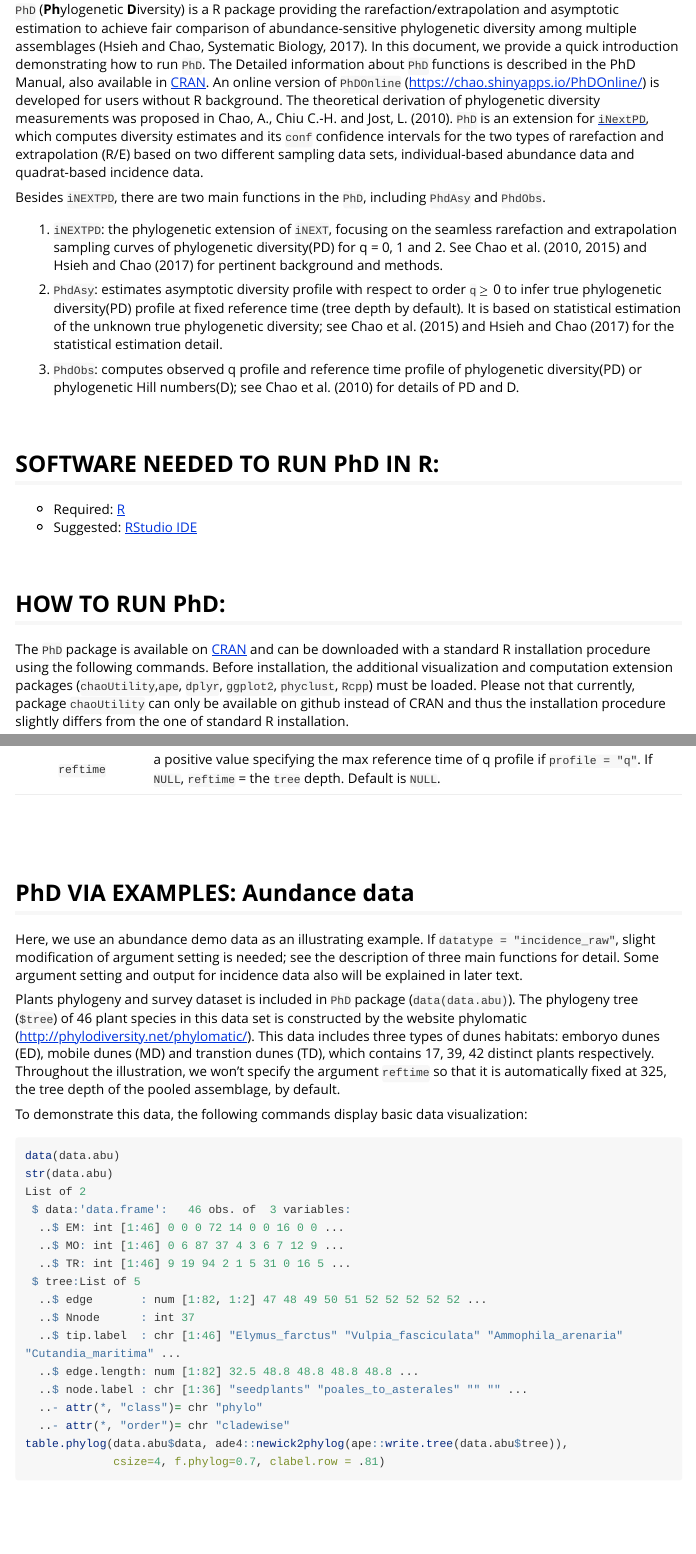
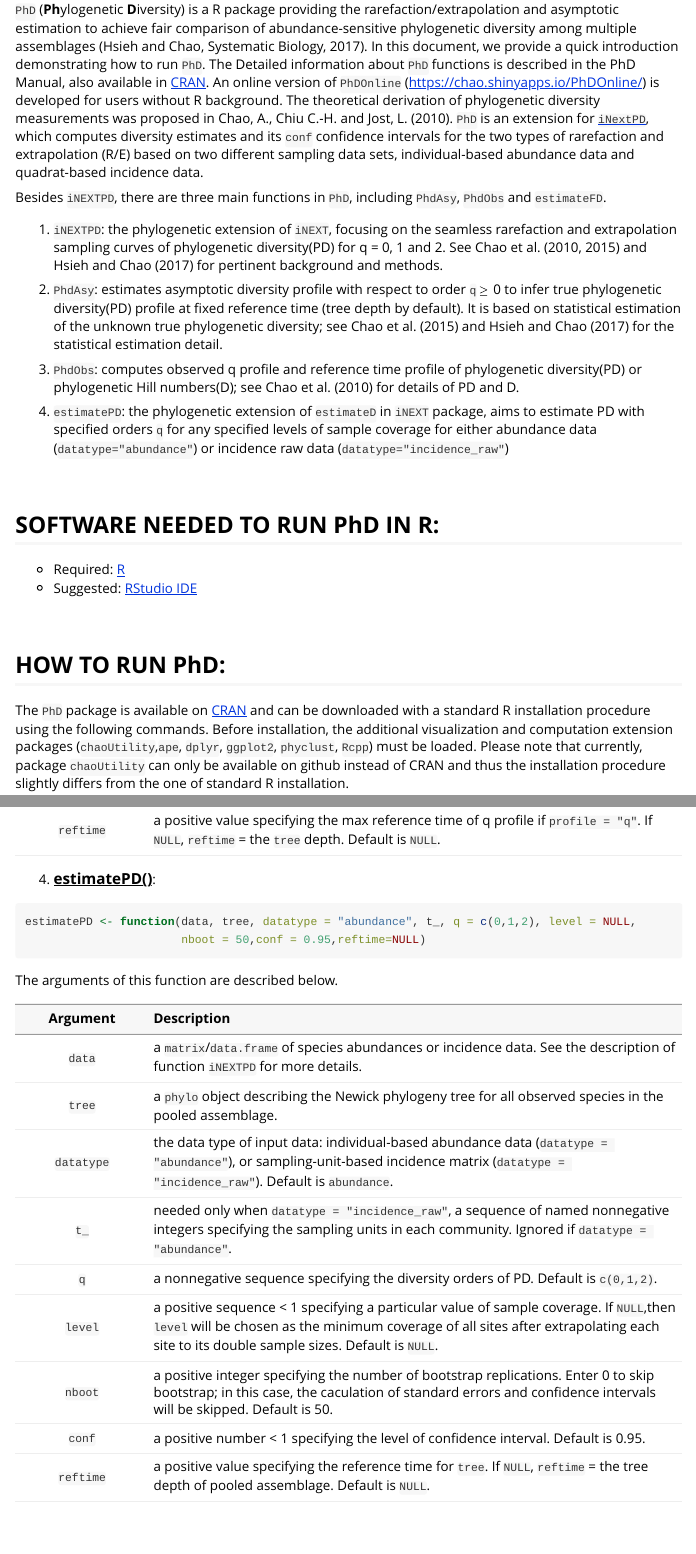
Before and after one commit to YanHanChen/PhD, an R Markdown document (vignettes/Introduction.Rmd): the page in a window 1100 px wide, from 200 px down, and a second part further down, joined at a grey line. Rendered offline with R 4.5, knitr and Pandoc, with nearby package versions; some code elsewhere in the file could not run offline; long lines of code are wrapped; common packages that the code uses without loading them are loaded.

Commit message:
0.5.3 estimatePD

````diff
--- a/vignettes/Introduction.Rmd
+++ b/vignettes/Introduction.Rmd
@@ -24,13 +24,15 @@ data(data.inc)
 ```
 `PhD` (**Ph**ylogenetic **D**iversity) is a R package providing the rarefaction/extrapolation and asymptotic estimation to achieve fair comparison of abundance-sensitive phylogenetic diversity among multiple assemblages (Hsieh and Chao, Systematic Biology, 2017). In this document, we provide a quick introduction demonstrating how to run `PhD`. The Detailed information about `PhD` functions is described in the PhD Manual, also available in [CRAN](https://cran.r-project.org/package=PhD). An online version of `PhDOnline` (<https://chao.shinyapps.io/PhDOnline/>) is developed for users without R background. The theoretical derivation of phylogenetic diversity measurements was proposed in Chao, A., Chiu C.-H. and Jost, L. (2010). `PhD` is an extension for [`iNextPD`](https://cran.r-project.org/package=iNextPD), which computes diversity estimates and its `conf` confidence intervals for the two types of rarefaction and extrapolation (R/E) based on two different sampling data sets, individual-based abundance data and quadrat-based incidence data.
 
-Besides `iNEXTPD`, there are two main functions in the `PhD`, including `PhdAsy` and `PhdObs`.
+Besides `iNEXTPD`, there are three main functions in `PhD`, including `PhdAsy`, `PhdObs` and `estimateFD`.
 
 1. `iNEXTPD`: the phylogenetic extension of `iNEXT`, focusing on the seamless rarefaction and extrapolation sampling curves of phylogenetic diversity(PD) for q = 0, 1 and 2. See Chao et al. (2010, 2015) and Hsieh and Chao (2017) for pertinent background and methods.
 
 2. `PhdAsy`: estimates asymptotic diversity profile with respect to order `q` <font size="1">$\ge$</font> 0 to infer true phylogenetic diversity(PD) profile at fixed reference time (tree depth by default). It is based on statistical estimation of the unknown true phylogenetic diversity; see Chao et al. (2015) and Hsieh and Chao (2017) for the statistical estimation detail.
 
 3. `PhdObs`: computes observed q profile and reference time profile of phylogenetic diversity(PD) or phylogenetic Hill numbers(D); see Chao et al. (2010) for details of PD and D.
+
+4. `estimatePD`:  the phylogenetic extension of `estimateD` in `iNEXT` package, aims to estimate PD with specified orders `q` for any specified levels of sample coverage for either abundance data (`datatype="abundance"`) or incidence raw data (`datatype="incidence_raw"`)
 
 <br><font size="5">**SOFTWARE NEEDED TO RUN PhD IN R:**</font>
 --------------------------------------
@@ -41,7 +43,7 @@ Besides `iNEXTPD`, there are two main functions in the `PhD`, including `PhdAsy`
 <br><font size="5">**HOW TO RUN PhD:**</font>
 -------------------
 
-The `PhD` package is available on [CRAN](https://cran.r-project.org/package=PhD) and can be downloaded with a standard R installation procedure using the following commands. Before installation, the additional visualization and computation extension packages (`chaoUtility`,`ape`, `dplyr`, `ggplot2`, `phyclust`, `Rcpp`) must be loaded. Please not that currently, package `chaoUtility` can only be available on github instead of CRAN and thus the installation procedure slightly differs from the one of standard R installation.
+The `PhD` package is available on [CRAN](https://cran.r-project.org/package=PhD) and can be downloaded with a standard R installation procedure using the following commands. Before installation, the additional visualization and computation extension packages (`chaoUtility`,`ape`, `dplyr`, `ggplot2`, `phyclust`, `Rcpp`) must be loaded. Please note that currently, package `chaoUtility` can only be available on github instead of CRAN and thus the installation procedure slightly differs from the one of standard R installation.
 
 ```{r eval=FALSE}
 ## install chaoUtility package from github
@@ -300,6 +302,70 @@ The arguments of this function are described below.
 </tbody>
 </table>
 
+4. <u><font size="3">**estimatePD()**</u></font>:
+
+```{r, eval=FALSE}
+estimatePD <- function(data, tree, datatype = "abundance", t_, q = c(0,1,2), level = NULL,
+                       nboot = 50,conf = 0.95,reftime=NULL)
+```
+
+The arguments of this function are described below.
+
+<table style="width:100%;">
+<colgroup>
+<col width="20%">
+<col width="80%">
+</colgroup>
+<thead>
+<tr>
+<th align="center">Argument</th>
+<th align="left">Description</th>
+</tr>
+</thead>
+<tbody>
+<tr>
+<td align="center"><code>data</code></td>
+<td align="left"> a `matrix`/`data.frame` of species abundances or incidence data. See the description of function `iNEXTPD` for more details.</td>
+</tr>
+<tr>
+<td align="center"><code>tree</code></td>
+<td align="left"> a `phylo` object describing the Newick phylogeny tree for all observed species in the pooled assemblage.</td>
+</tr>
+<tr>
+<td align="center"><code>datatype</code></td>
+<td align="left"> the data type of input data: individual-based abundance data (`datatype = "abundance"`), or sampling-unit-based incidence matrix (`datatype = "incidence_raw"`). Default is `abundance`.</td>
+</tr>
+<tr>
+<td align="center"><code>t_</code></td>
+<td align="left"> needed only when `datatype = "incidence_raw"`, a sequence of named nonnegative integers specifying the sampling units in each community. Ignored if `datatype = "abundance"`.</td>
+</tr>
+<tr>
+<td align="center"><code>q</code></td>
+<td align="left"> a nonnegative sequence specifying the diversity orders of PD. Default is `c(0,1,2)`.</td>
+</tr>
+<tr>
+<td align="center"><code>level</code></td>
+<td align="left"> a positive sequence < 1 specifying a particular value of sample coverage. If `NULL`,then `level` will be chosen as the minimum coverage of all sites after extrapolating each site to its double sample sizes. Default is `NULL`.</td>
+</tr>
+<tr>
+<td align="center"><code>nboot</code></td>
+<td align="left"> a positive integer specifying the number of bootstrap replications. Enter 0 to skip bootstrap; in this case, the caculation of standard errors and confidence intervals will be skipped. Default is 50.</td>
+</tr>
+<tr>
+<td align="center"><code>conf</code></td>
+<td align="left"> a positive number < 1 specifying the level of confidence interval. Default is 0.95.</td>
+</tr>
+<tr>
+<td align="center"><code>reftime</code></td>
+<td align="left"> a positive value specifying the reference time for `tree`. If `NULL`, `reftime` = the tree depth of pooled assemblage. Default is `NULL`.</td>
+</tr>
+
+</tbody>
+</table>
+
+<br>
+
+
 <br>
 
 
````
Also changed, not shown: R/MainFun.R (+9 -11 lines), R/function_yhc.R (+2 -2 lines), vignettes/Introduction.Rmd (33 more changed lines), 3 other files.
